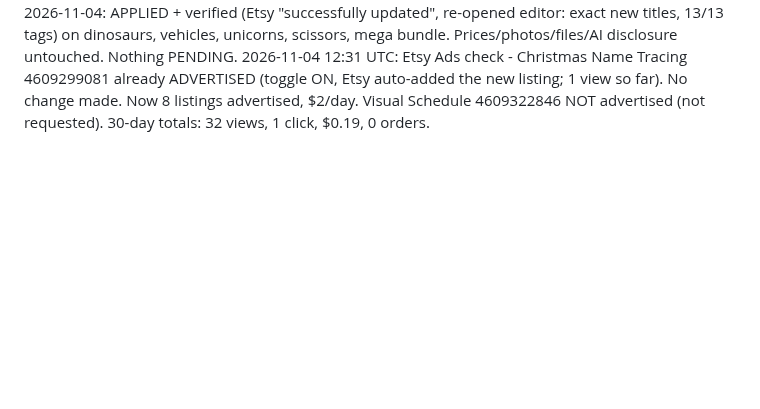
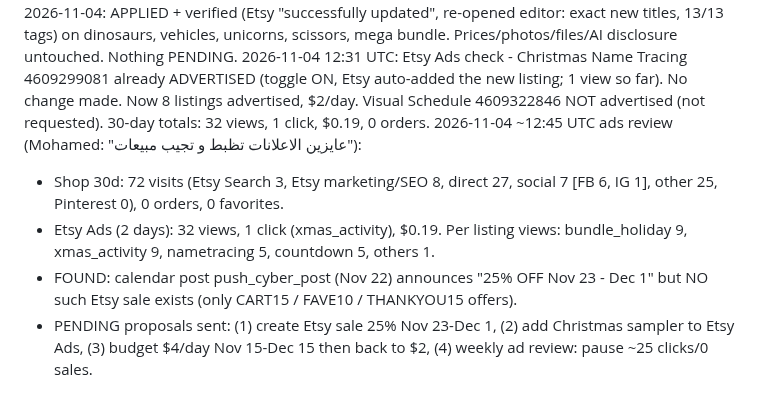
Before and after one commit to obelixagency/colorbloop-social, a Markdown page: erank_log.md, the part around the change. Rendered like a GitHub page; blank space fills up the shorter version.

Commit message:
Log: ads review + pending proposals
Co-Authored-By: Claude Opus 5.5 <noreply@anthropic.com>
Claude-Session: https://claude.ai/code/session_019ics5YPFtfXewzdmwp5Qet

```diff
--- a/erank_log.md
+++ b/erank_log.md
@@ -450,3 +450,8 @@ Idea: "Christmas Break Activity Pack" $2.99 (100% US searchers, comp only 1,986)
 Audit rotation (next up): sightwords 4599377768, handwriting 4599378794, cursive 4599356115, space 4599381050, feelings 4599358725 (+ xmas_nametracing / visual_schedule once eRank syncs).
 2026-11-04: APPLIED + verified (Etsy "successfully updated", re-opened editor: exact new titles, 13/13 tags) on dinosaurs, vehicles, unicorns, scissors, mega bundle. Prices/photos/files/AI disclosure untouched. Nothing PENDING.
 2026-11-04 12:31 UTC: Etsy Ads check - Christmas Name Tracing 4609299081 already ADVERTISED (toggle ON, Etsy auto-added the new listing; 1 view so far). No change made. Now 8 listings advertised, $2/day. Visual Schedule 4609322846 NOT advertised (not requested). 30-day totals: 32 views, 1 click, $0.19, 0 orders.
+2026-11-04 ~12:45 UTC ads review (Mohamed: "عايزين الاعلانات تظبط و تجيب مبيعات"):
+- Shop 30d: 72 visits (Etsy Search 3, Etsy marketing/SEO 8, direct 27, social 7 [FB 6, IG 1], other 25, Pinterest 0), 0 orders, 0 favorites.
+- Etsy Ads (2 days): 32 views, 1 click (xmas_activity), $0.19. Per listing views: bundle_holiday 9, xmas_activity 9, nametracing 5, countdown 5, others 1.
+- FOUND: calendar post push_cyber_post (Nov 22) announces "25% OFF Nov 23 - Dec 1" but NO such Etsy sale exists (only CART15 / FAVE10 / THANKYOU15 offers).
+- PENDING proposals sent: (1) create Etsy sale 25% Nov 23-Dec 1, (2) add Christmas sampler to Etsy Ads, (3) budget $4/day Nov 15-Dec 15 then back to $2, (4) weekly ad review: pause ~25 clicks/0 sales.
```
